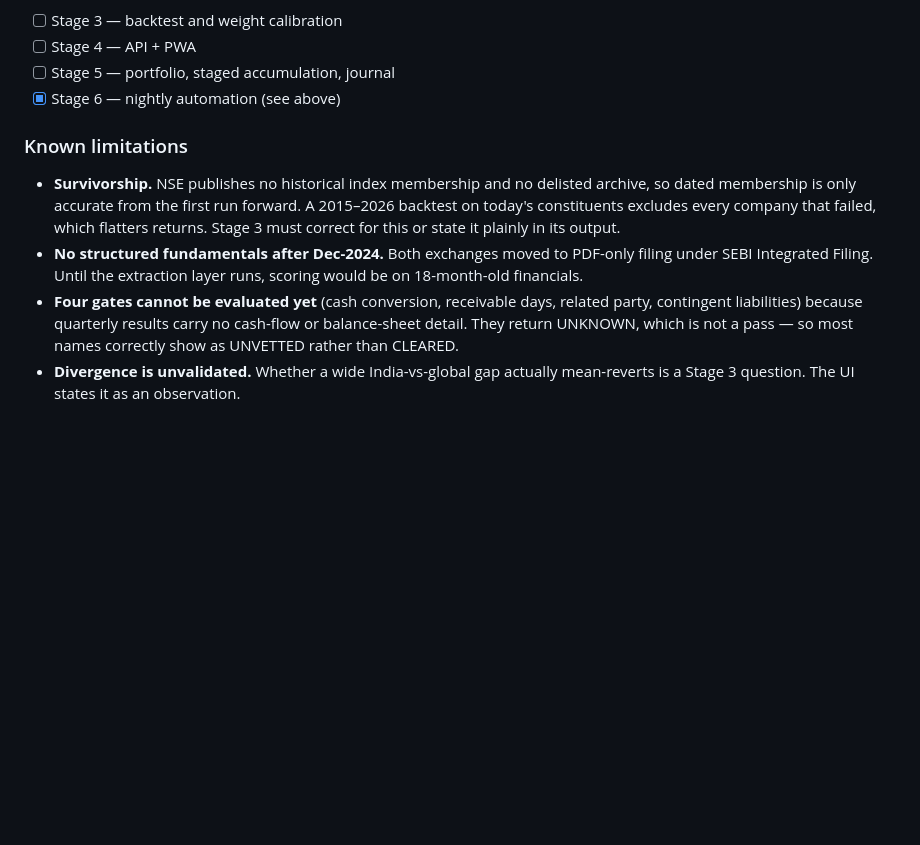
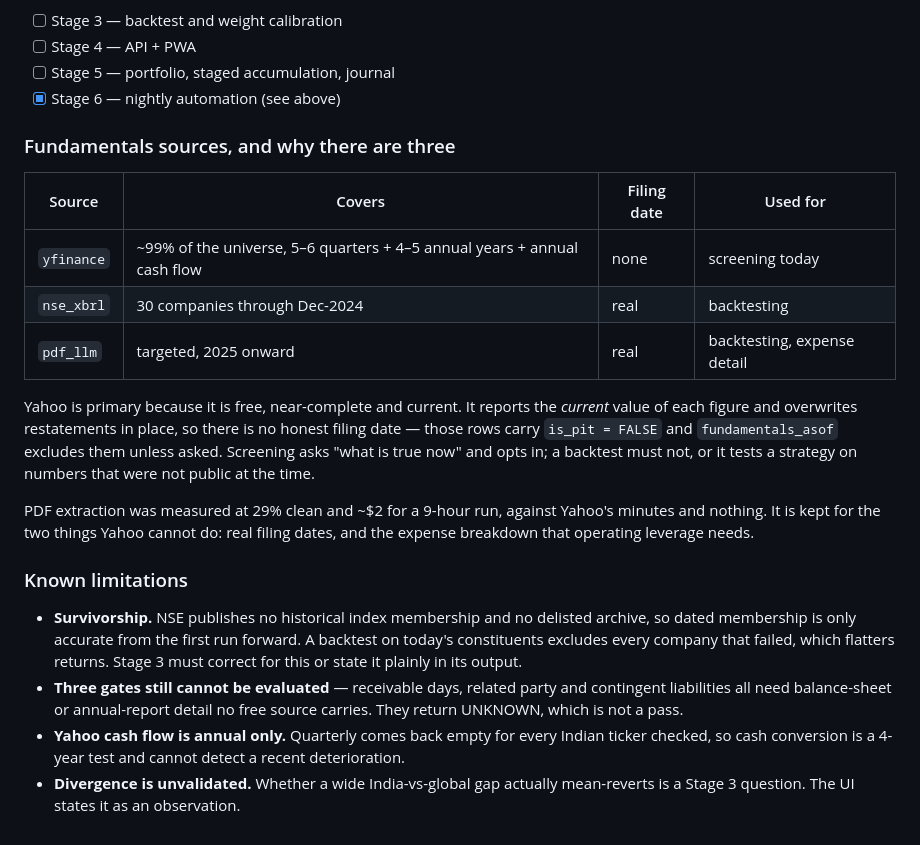
Before and after one commit to surya2478/AI-INVESTO, a Markdown page: README.md, the part around the change. Rendered like a GitHub page; blank space fills up the shorter version.

Commit message:
Document the three fundamentals sources and why each exists

```diff
--- a/README.md
+++ b/README.md
@@ -160,19 +160,37 @@ figures look public ~45 days before they were, inflating every backtest.
 - [ ] Stage 5 — portfolio, staged accumulation, journal
 - [x] Stage 6 — nightly automation (see above)
 
+### Fundamentals sources, and why there are three
+
+| Source | Covers | Filing date | Used for |
+|---|---|---|---|
+| `yfinance` | ~99% of the universe, 5–6 quarters + 4–5 annual years + annual cash flow | none | screening today |
+| `nse_xbrl` | 30 companies through Dec-2024 | real | backtesting |
+| `pdf_llm` | targeted, 2025 onward | real | backtesting, expense detail |
+
+Yahoo is primary because it is free, near-complete and current. It reports the
+*current* value of each figure and overwrites restatements in place, so there is
+no honest filing date — those rows carry `is_pit = FALSE` and
+`fundamentals_asof` excludes them unless asked. Screening asks "what is true
+now" and opts in; a backtest must not, or it tests a strategy on numbers that
+were not public at the time.
+
+PDF extraction was measured at 29% clean and ~$2 for a 9-hour run, against
+Yahoo's minutes and nothing. It is kept for the two things Yahoo cannot do:
+real filing dates, and the expense breakdown that operating leverage needs.
+
 ### Known limitations
 
 - **Survivorship.** NSE publishes no historical index membership and no
   delisted archive, so dated membership is only accurate from the first run
-  forward. A 2015–2026 backtest on today's constituents excludes every company
-  that failed, which flatters returns. Stage 3 must correct for this or state
-  it plainly in its output.
-- **No structured fundamentals after Dec-2024.** Both exchanges moved to
-  PDF-only filing under SEBI Integrated Filing. Until the extraction layer runs,
-  scoring would be on 18-month-old financials.
-- **Four gates cannot be evaluated yet** (cash conversion, receivable days,
-  related party, contingent liabilities) because quarterly results carry no
-  cash-flow or balance-sheet detail. They return UNKNOWN, which is not a pass —
-  so most names correctly show as UNVETTED rather than CLEARED.
+  forward. A backtest on today's constituents excludes every company that
+  failed, which flatters returns. Stage 3 must correct for this or state it
+  plainly in its output.
+- **Three gates still cannot be evaluated** — receivable days, related party
+  and contingent liabilities all need balance-sheet or annual-report detail no
+  free source carries. They return UNKNOWN, which is not a pass.
+- **Yahoo cash flow is annual only.** Quarterly comes back empty for every
+  Indian ticker checked, so cash conversion is a 4-year test and cannot detect
+  a recent deterioration.
 - **Divergence is unvalidated.** Whether a wide India-vs-global gap actually
   mean-reverts is a Stage 3 question. The UI states it as an observation.
```
